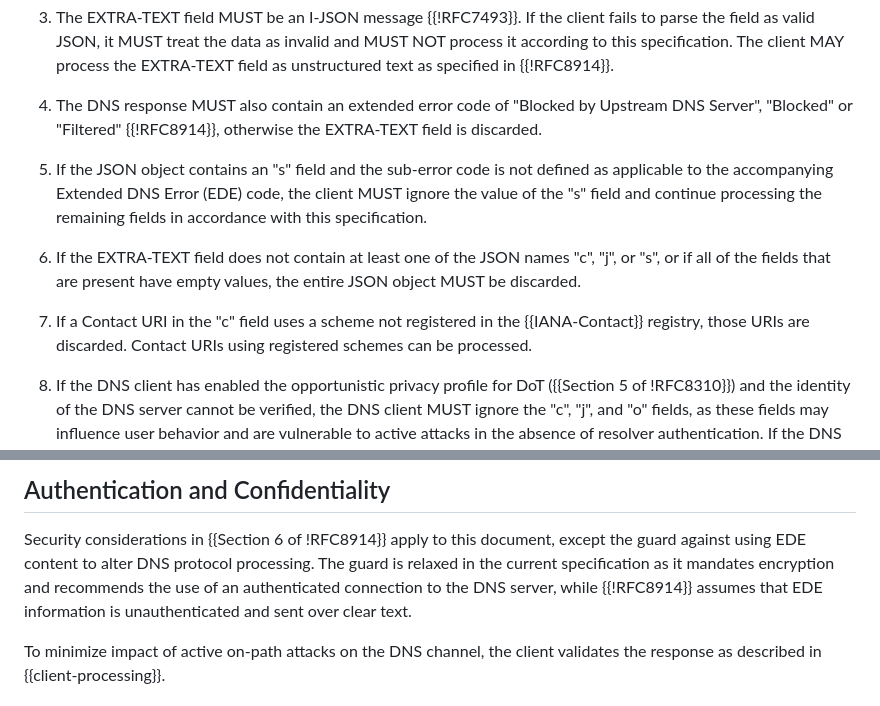
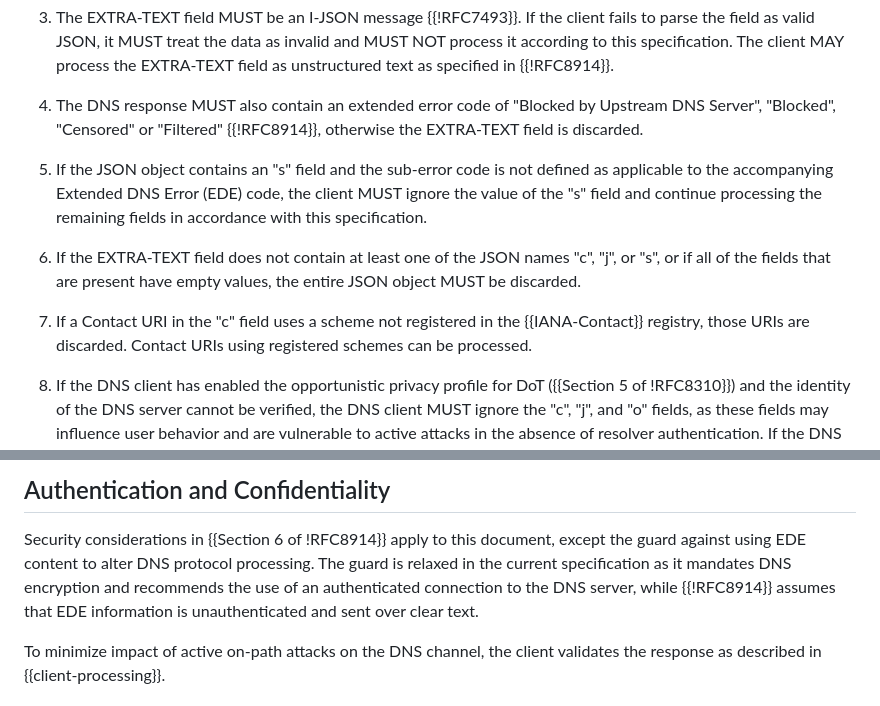
Before and after one commit to ietf-wg-dnsop/draft-ietf-dnsop-structured-dns-error, a Markdown page: draft-ietf-dnsop-structured-dns-error.md, 2 parts joined by grey strips. GitHub-like rendering.

```diff
--- a/draft-ietf-dnsop-structured-dns-error.md
+++ b/draft-ietf-dnsop-structured-dns-error.md
@@ -416,8 +416,8 @@ field:
    the EXTRA-TEXT field as unstructured text as specified in {{!RFC8914}}.
 
 4. The DNS response MUST also contain an extended error code of
-   "Blocked by Upstream DNS Server", "Blocked" or "Filtered" {{!RFC8914}}, otherwise
-   the EXTRA-TEXT field is discarded.
+   "Blocked by Upstream DNS Server", "Blocked", "Censored" or "Filtered" {{!RFC8914}},
+   otherwise the EXTRA-TEXT field is discarded.
 
 5. If the JSON object contains an "s" field and the sub-error code
    is not defined as applicable to the accompanying Extended DNS Error
@@ -430,8 +430,8 @@ field:
    empty values, the entire JSON object MUST be discarded.
 
 7. If a Contact URI in the "c" field uses a scheme not registered
-in the {{IANA-Contact}} registry, those URIs are discarded. Contact
-URIs using registered schemes can be processed.
+   in the {{IANA-Contact}} registry, those URIs are discarded. Contact
+   URIs using registered schemes can be processed.
 
 8. If the DNS client has enabled the opportunistic privacy profile for DoT
    ({{Section 5 of !RFC8310}}) and the identity of the DNS server cannot be
@@ -582,7 +582,7 @@ The application that triggered the DNS request may have a client security policy
 Security considerations in {{Section 6 of !RFC8914}} apply to this
 document, except the guard against using EDE content to alter DNS protocol
 processing. The guard is relaxed in the current specification as it mandates
-encryption and recommends the use of an authenticated connection to the DNS
+DNS encryption and recommends the use of an authenticated connection to the DNS
 server, while {{!RFC8914}} assumes that EDE information is unauthenticated
 and sent over clear text.
 
```
